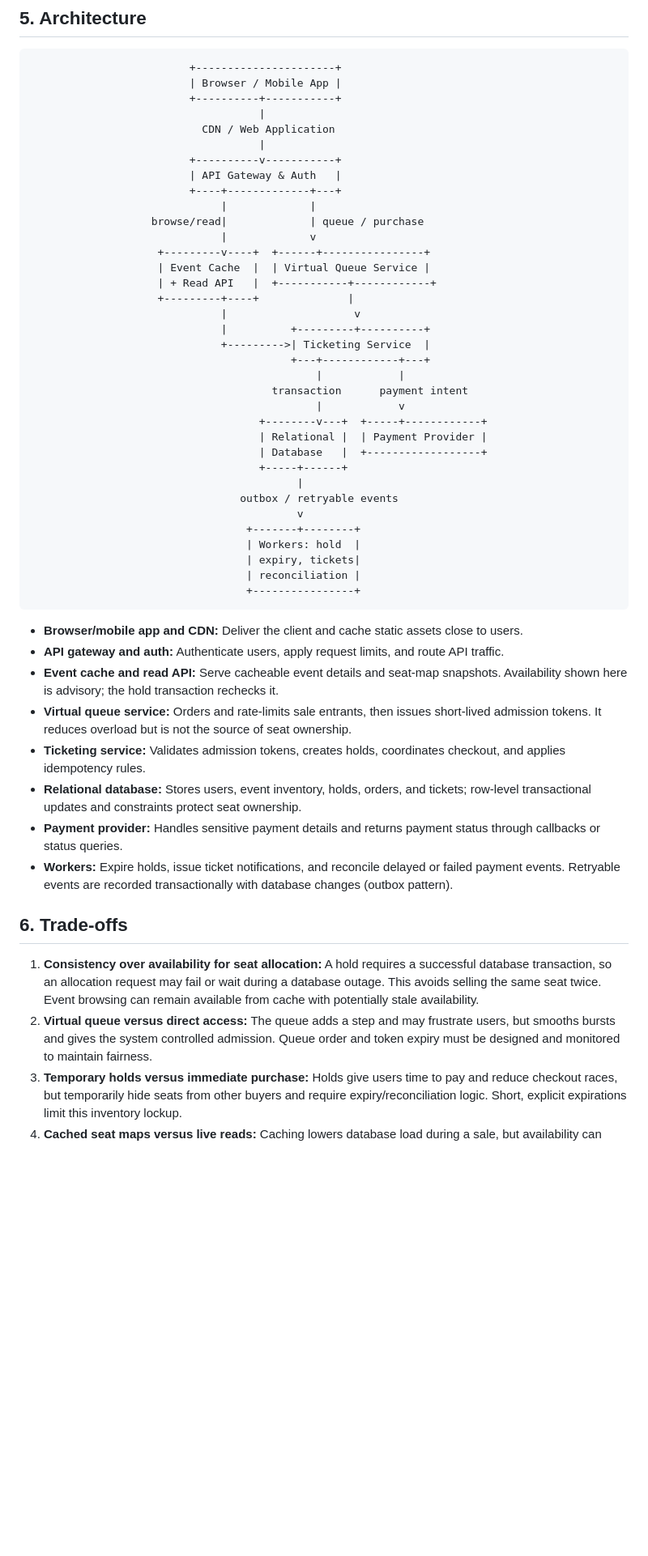
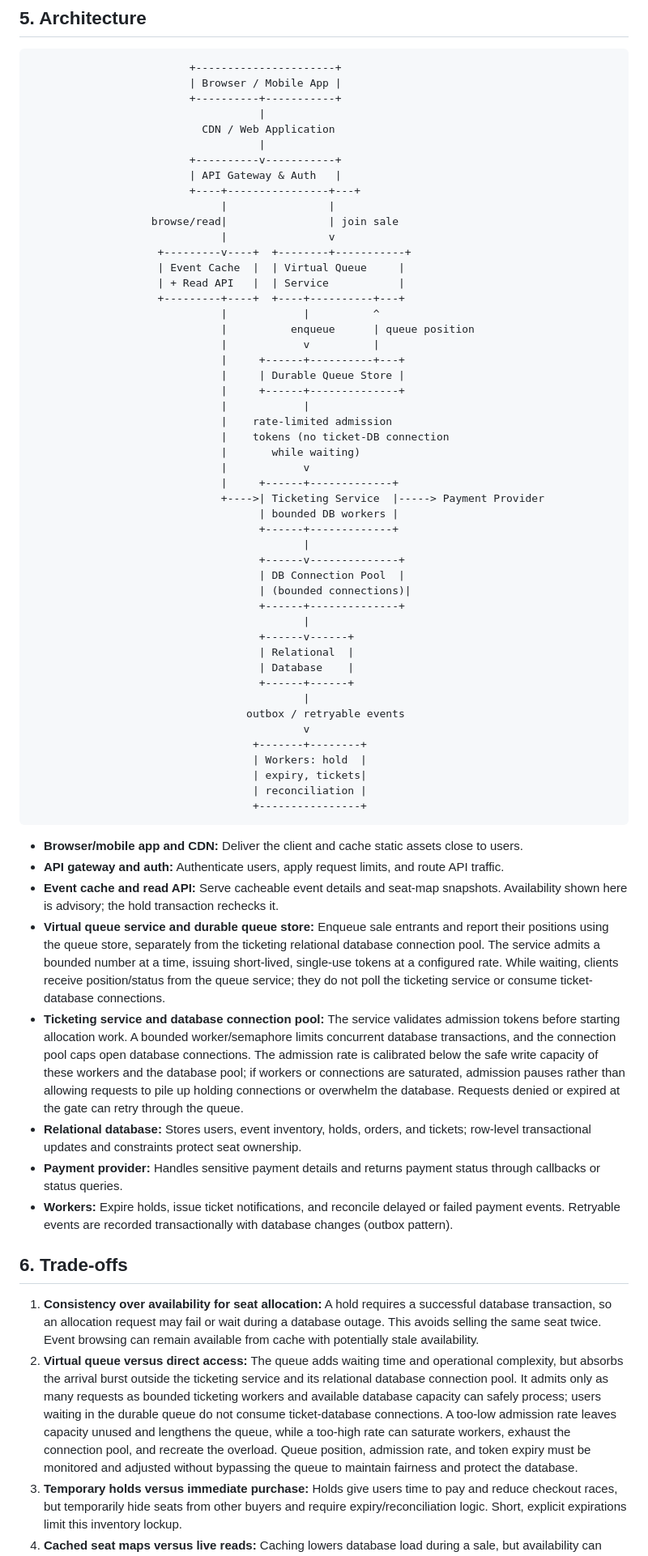
Before and after one commit to RonaldoOsiro/web-foundations-days, a Markdown page: day8/ticketing-design.md, the part around the change. Shown at 81% size. GitHub-like rendering; blank space fills up the shorter version.

Commit message:
Day 8 assignment
Co-authored-by: Copilot <223556219+Copilot@users.noreply.github.com>

````diff
--- a/day8/ticketing-design.md
+++ b/day8/ticketing-design.md
@@ -82,40 +82,54 @@ Expired holds are reclaimed by a worker using a conditional update that checks b
                                     |
                          +----------v-----------+
                          | API Gateway & Auth   |
-                         +----+-------------+---+
-                              |             |
-                   browse/read|             | queue / purchase
-                              |             v
-                    +---------v----+  +------+----------------+
-                    | Event Cache  |  | Virtual Queue Service |
-                    | + Read API   |  +-----------+------------+
-                    +---------+----+              |
-                              |                    v
-                              |          +---------+----------+
-                              +--------->| Ticketing Service  |
-                                         +---+------------+---+
-                                             |            |
-                                      transaction      payment intent
-                                             |            v
-                                    +--------v---+  +-----+------------+
-                                    | Relational |  | Payment Provider |
-                                    | Database   |  +------------------+
-                                    +-----+------+
-                                          |
-                                 outbox / retryable events
-                                          v
-                                  +-------+--------+
-                                  | Workers: hold  |
-                                  | expiry, tickets|
-                                  | reconciliation |
-                                  +----------------+
+                         +----+----------------+---+
+                              |                |
+                   browse/read|                | join sale
+                              |                v
+                    +---------v----+  +--------+-----------+
+                    | Event Cache  |  | Virtual Queue     |
+                    | + Read API   |  | Service           |
+                    +---------+----+  +----+----------+---+
+                              |            |          ^
+                              |          enqueue      | queue position
+                              |            v          |
+                              |     +------+----------+---+
+                              |     | Durable Queue Store |
+                              |     +------+--------------+
+                              |            |
+                              |    rate-limited admission
+                              |    tokens (no ticket-DB connection
+                              |       while waiting)
+                              |            v
+                              |     +------+-------------+
+                              +---->| Ticketing Service  |-----> Payment Provider
+                                    | bounded DB workers |
+                                    +------+-------------+
+                                           |
+                                    +------v--------------+
+                                    | DB Connection Pool  |
+                                    | (bounded connections)|
+                                    +------+--------------+
+                                           |
+                                    +------v------+
+                                    | Relational  |
+                                    | Database    |
+                                    +------+------+
+                                           |
+                                  outbox / retryable events
+                                           v
+                                   +-------+--------+
+                                   | Workers: hold  |
+                                   | expiry, tickets|
+                                   | reconciliation |
+                                   +----------------+
 ```
 
 - **Browser/mobile app and CDN:** Deliver the client and cache static assets close to users.
 - **API gateway and auth:** Authenticate users, apply request limits, and route API traffic.
 - **Event cache and read API:** Serve cacheable event details and seat-map snapshots. Availability shown here is advisory; the hold transaction rechecks it.
-- **Virtual queue service:** Orders and rate-limits sale entrants, then issues short-lived admission tokens. It reduces overload but is not the source of seat ownership.
-- **Ticketing service:** Validates admission tokens, creates holds, coordinates checkout, and applies idempotency rules.
+- **Virtual queue service and durable queue store:** Enqueue sale entrants and report their positions using the queue store, separately from the ticketing relational database connection pool. The service admits a bounded number at a time, issuing short-lived, single-use tokens at a configured rate. While waiting, clients receive position/status from the queue service; they do not poll the ticketing service or consume ticket-database connections.
+- **Ticketing service and database connection pool:** The service validates admission tokens before starting allocation work. A bounded worker/semaphore limits concurrent database transactions, and the connection pool caps open database connections. The admission rate is calibrated below the safe write capacity of these workers and the database pool; if workers or connections are saturated, admission pauses rather than allowing requests to pile up holding connections or overwhelm the database. Requests denied or expired at the gate can retry through the queue.
 - **Relational database:** Stores users, event inventory, holds, orders, and tickets; row-level transactional updates and constraints protect seat ownership.
 - **Payment provider:** Handles sensitive payment details and returns payment status through callbacks or status queries.
 - **Workers:** Expire holds, issue ticket notifications, and reconcile delayed or failed payment events. Retryable events are recorded transactionally with database changes (outbox pattern).
@@ -123,6 +137,6 @@ Expired holds are reclaimed by a worker using a conditional update that checks b
 ## 6. Trade-offs
 
 1. **Consistency over availability for seat allocation:** A hold requires a successful database transaction, so an allocation request may fail or wait during a database outage. This avoids selling the same seat twice. Event browsing can remain available from cache with potentially stale availability.
-2. **Virtual queue versus direct access:** The queue adds a step and may frustrate users, but smooths bursts and gives the system controlled admission. Queue order and token expiry must be designed and monitored to maintain fairness.
+2. **Virtual queue versus direct access:** The queue adds waiting time and operational complexity, but absorbs the arrival burst outside the ticketing service and its relational database connection pool. It admits only as many requests as bounded ticketing workers and available database capacity can safely process; users waiting in the durable queue do not consume ticket-database connections. A too-low admission rate leaves capacity unused and lengthens the queue, while a too-high rate can saturate workers, exhaust the connection pool, and recreate the overload. Queue position, admission rate, and token expiry must be monitored and adjusted without bypassing the queue to maintain fairness and protect the database.
 3. **Temporary holds versus immediate purchase:** Holds give users time to pay and reduce checkout races, but temporarily hide seats from other buyers and require expiry/reconciliation logic. Short, explicit expirations limit this inventory lockup.
 4. **Cached seat maps versus live reads:** Caching lowers database load during a sale, but availability can become stale. Showing a clear snapshot timestamp and confirming availability only during the atomic hold operation preserves correctness.
````
